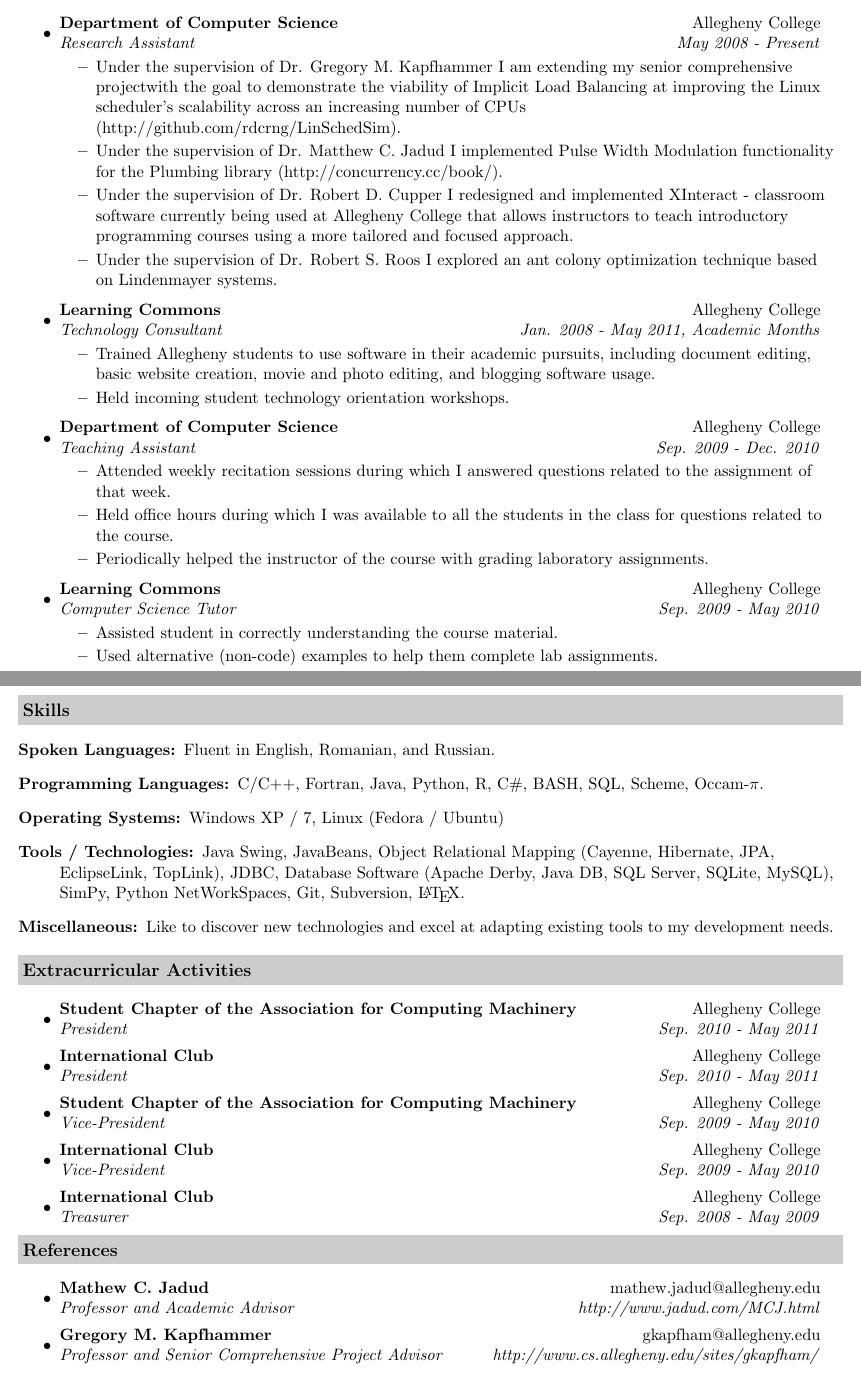
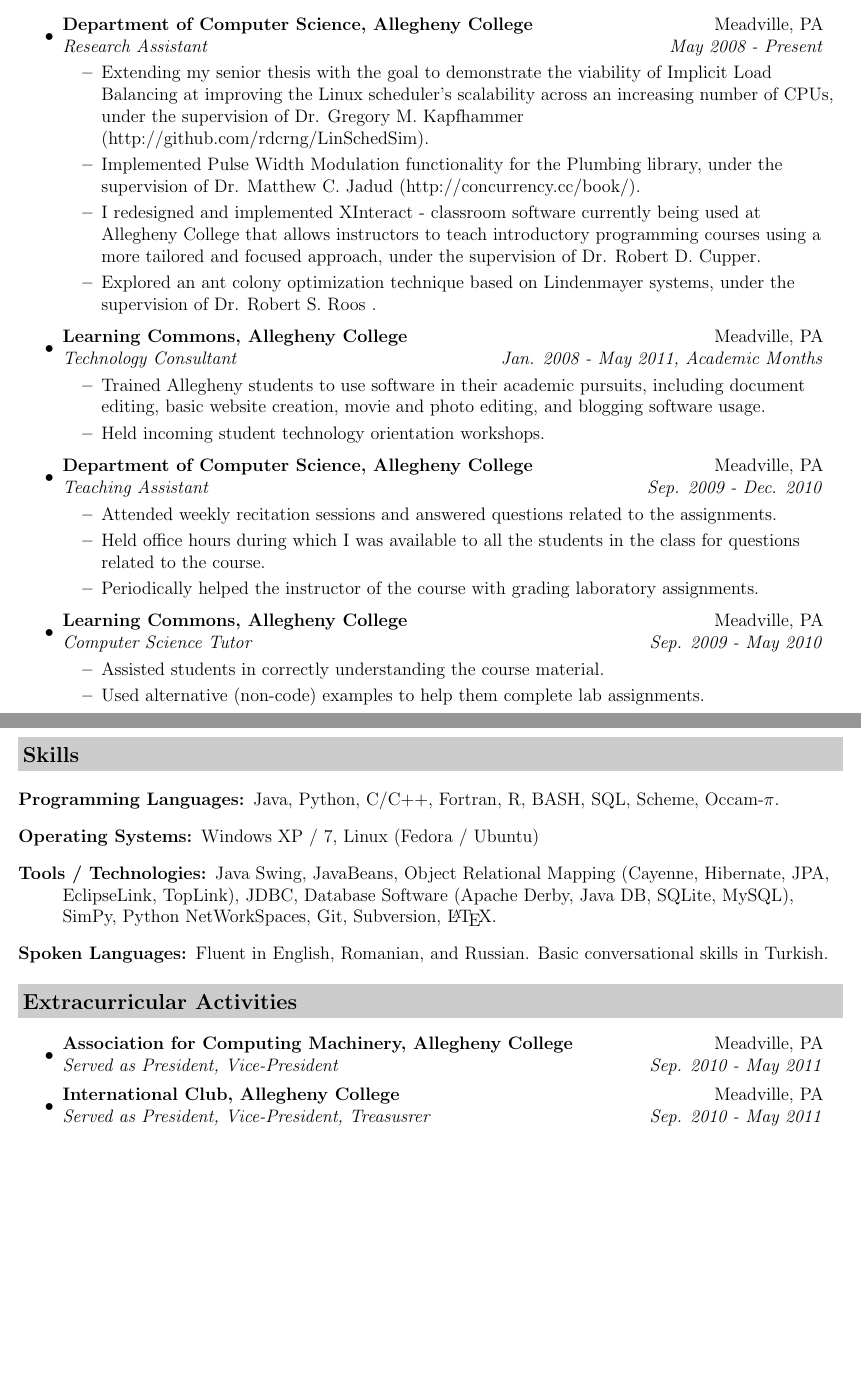
Before and after one commit to rdcrng/CV, a LaTeX CV (resume.tex): two parts of pages 1 and 2 of 2, joined at a grey line, cut so that both start at the same text, the shorter picture padded with empty space. Compiled offline with pdfLaTeX.

Commit message:
fixed some typos and format issues

```diff
--- a/resume.tex
+++ b/resume.tex
@@ -6,7 +6,7 @@
 %
 % This work is licensed under the Creative Commons Attribution-ShareAlike 3.0 Unported License. To view a copy of this license, visit http://creativecommons.org/licenses/by-sa/3.0/ or send a letter to Creative Commons, 171 Second Street, Suite 300, San Francisco, California, 94105, USA.
 
-\documentclass[letterpaper,11pt]{article}
+\documentclass[letterpaper,12pt]{article}
 
 %-----------------------------------------------------------
 \usepackage[empty]{fullpage}
@@ -58,33 +58,33 @@ Meadville, PA 16335 & http://sites.google.com/site/rdcrng \\
 \resheading{Work Experience}
 \begin{itemize}
 \item
-	\ressubheading{Department of Computer Science}{Allegheny College}{Research Assistant}{May 2008 - Present}
+	\ressubheading{Department of Computer Science, Allegheny College}{Meadville, PA}{Research Assistant}{May 2008 - Present}
 	\begin{itemize}
-	    \resitem{Under the supervision of Dr. Gregory M. Kapfhammer I am extending my senior comprehensive projectwith the goal to demonstrate the viability of Implicit Load Balancing at improving the Linux scheduler's scalability across an increasing number of CPUs (http://github.com/rdcrng/LinSchedSim).}
-		\resitem{Under the supervision of Dr. Matthew C. Jadud I implemented Pulse Width Modulation functionality for the Plumbing library (http://concurrency.cc/book/).}
-		\resitem{Under the supervision of Dr. Robert D. Cupper I redesigned and implemented XInteract - classroom software currently being used at Allegheny College that allows instructors to teach introductory programming courses using a more tailored and focused approach.}
-		\resitem{Under the supervision of Dr. Robert S. Roos I explored an ant colony optimization technique based on Lindenmayer systems.}
+	    \resitem{Extending my senior thesis with the goal to demonstrate the viability of Implicit Load Balancing at improving the Linux scheduler's scalability across an increasing number of CPUs, under the supervision of Dr. Gregory M. Kapfhammer (http://github.com/rdcrng/LinSchedSim).}
+		\resitem{Implemented Pulse Width Modulation functionality for the Plumbing library, under the supervision of Dr. Matthew C. Jadud (http://concurrency.cc/book/).}
+		\resitem{I redesigned and implemented XInteract - classroom software currently being used at Allegheny College that allows instructors to teach introductory programming courses using a more tailored and focused approach, under the supervision of Dr. Robert D. Cupper.}
+		\resitem{Explored an ant colony optimization technique based on Lindenmayer systems, under the supervision of Dr. Robert S. Roos .}
 	\end{itemize}
 
 \item
-	\ressubheading{Learning Commons}{Allegheny College}{Technology Consultant}{Jan. 2008 - May 2011, Academic Months}
+	\ressubheading{Learning Commons, Allegheny College}{Meadville, PA}{Technology Consultant}{Jan. 2008 - May 2011, Academic Months}
 	\begin{itemize}
 		\resitem{Trained Allegheny students to use software in their academic pursuits, including document editing, basic website creation, movie and photo editing, and blogging software usage.}
 		\resitem{Held incoming student technology orientation workshops.}
 	\end{itemize}
 
 \item
-	\ressubheading{Department of Computer Science}{Allegheny College}{Teaching Assistant}{Sep. 2009 - Dec. 2010}
+	\ressubheading{Department of Computer Science, Allegheny College}{Meadville, PA}{Teaching Assistant}{Sep. 2009 - Dec. 2010}
 	\begin{itemize}
-		\resitem{Attended weekly recitation sessions during which I answered questions related to the assignment of that week.}
+		\resitem{Attended weekly recitation sessions and answered questions related to the assignments.}
 		\resitem{Held office hours during which I was available to all the students in the class for questions related to the course.}
 		\resitem{Periodically helped the instructor of the course with grading laboratory assignments.}
 	\end{itemize}
 
 \item
-	\ressubheading{Learning Commons}{Allegheny College}{Computer Science Tutor}{Sep. 2009 - May 2010}
+	\ressubheading{Learning Commons, Allegheny College}{Meadville, PA}{Computer Science Tutor}{Sep. 2009 - May 2010}
 	\begin{itemize}
-		\resitem{Assisted student in correctly understanding the course material.}
+		\resitem{Assisted students in correctly understanding the course material.}
 		\resitem{Used alternative (non-code) examples to help them complete lab assignments.}
 	\end{itemize}
 
@@ -95,37 +95,21 @@ Meadville, PA 16335 & http://sites.google.com/site/rdcrng \\
 \resheading{Skills}
 
 \begin{description}
-\item[Spoken Languages:]
-Fluent in English, Romanian, and Russian.
 \item[Programming Languages:]
-C/C++, Fortran, Java, Python, R, C\#, BASH, SQL, Scheme, Occam-$\pi$.
+Java, Python, C/C++, Fortran, R, BASH, SQL, Scheme, Occam-$\pi$.
 \item[Operating Systems:]
 Windows XP / 7, Linux (Fedora / Ubuntu)
 \item[Tools / Technologies:]
-Java Swing, JavaBeans, Object Relational Mapping (Cayenne, Hibernate, JPA, EclipseLink, TopLink), JDBC, Database Software (Apache Derby, Java DB, SQL Server, SQLite, MySQL), SimPy, Python NetWorkSpaces, Git, Subversion, \LaTeX{}.
-\item[Miscellaneous:]
-Like to discover new technologies and excel at adapting existing tools to my development needs.
+Java Swing, JavaBeans, Object Relational Mapping (Cayenne, Hibernate, JPA, EclipseLink, TopLink), JDBC, Database Software (Apache Derby, Java DB, SQLite, MySQL), SimPy, Python NetWorkSpaces, Git, Subversion, \LaTeX{}.
+\item[Spoken Languages:]
+Fluent in English, Romanian, and Russian. Basic conversational skills in Turkish.
 \end{description}
 
 \resheading{Extracurricular Activities}
 \begin{itemize}
 \item
-	\ressubheading{Student Chapter of the Association for Computing Machinery}{Allegheny College}{President}{Sep. 2010 - May 2011}
+	\ressubheading{Association for Computing Machinery, Allegheny College}{Meadville, PA}{Served as President, Vice-President}{Sep. 2010 - May 2011}
 \item
-	\ressubheading{International Club}{Allegheny College}{President}{Sep. 2010 - May 2011}
-\item
-	\ressubheading{Student Chapter of the Association for Computing Machinery}{Allegheny College}{Vice-President}{Sep. 2009 - May 2010}
-\item
-	\ressubheading{International Club}{Allegheny College}{Vice-President}{Sep. 2009 - May 2010}
-\item
-	\ressubheading{International Club}{Allegheny College}{Treasurer}{Sep. 2008 - May 2009}
+	\ressubheading{International Club, Allegheny College}{Meadville, PA}{Served as President, Vice-President, Treasusrer}{Sep. 2010 - May 2011}
 \end{itemize}
 
-\resheading{References}
-\begin{itemize}
-\item
-	\ressubheading{Mathew C. Jadud}{mathew.jadud@allegheny.edu}{Professor and Academic Advisor}{http://www.jadud.com/MCJ.html}
-\item
-	\ressubheading{Gregory M. Kapfhammer}{gkapfham@allegheny.edu}{Professor and Senior Comprehensive Project Advisor}{http://www.cs.allegheny.edu/sites/gkapfham/}
-\item
-	\ressubheading{Robert D. Cupper}{bcupper@allegheny.edu}{Professor}{http://www.cs.allegheny.edu/sites/bcupper/}
```
Also changed, not shown: resume.tex (7 more changed lines).
